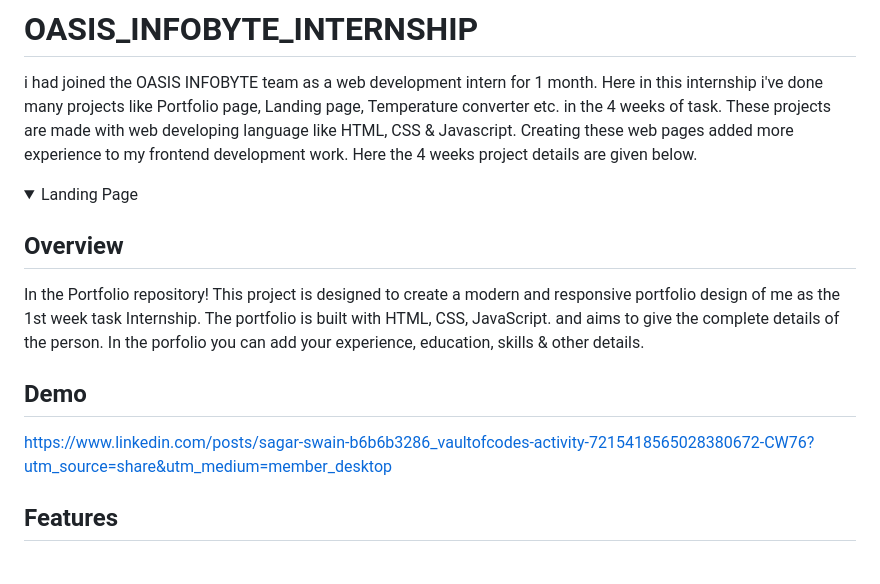
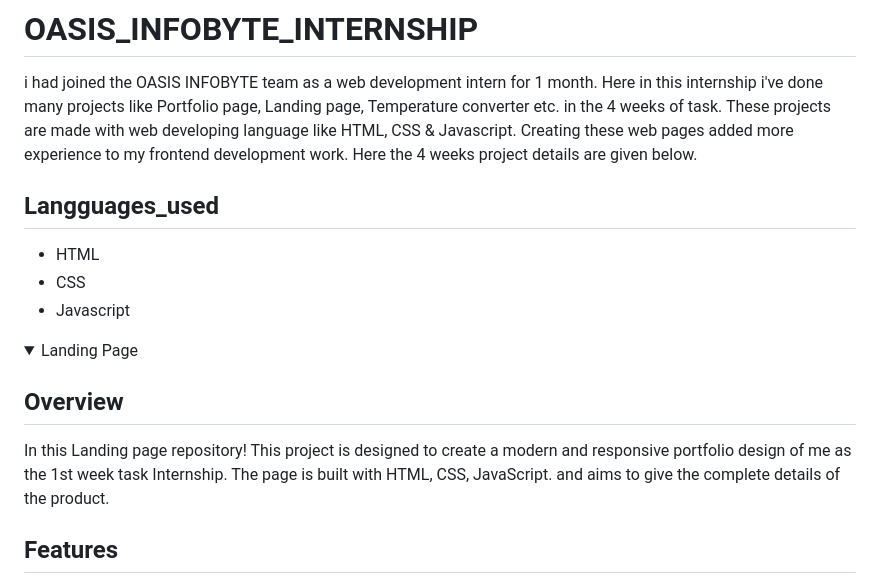
Before and after one commit to SagarSwain05/Oasis-Infobyte, a Markdown page: README.md, the part around the change printed below. Drawn GitHub-style; folded sections open.

```diff
--- a/README.md
+++ b/README.md
@@ -2,17 +2,18 @@
    i had joined the OASIS INFOBYTE team as a web development intern for 1 month. Here in this internship i've done many projects like Portfolio page, Landing page, Temperature converter etc. in the 4 weeks of task.
  These projects are made with web developing language like HTML, CSS & Javascript. Creating these web pages added more experience to my frontend development work.
  Here the 4 weeks project details are given below.
+
+## Langguages_used
+- HTML
+- CSS
+- Javascript
 
 <details close>
 <summary>Landing Page</summary>
 
 ## Overview
 
-In the Portfolio repository! This project is designed to create a modern and responsive portfolio design of me as the 1st week task Internship. The portfolio is built with HTML, CSS, JavaScript. and aims to give the complete details of the person. In the porfolio you can add your experience, education, skills & other details.
-
-## Demo
-
-https://www.linkedin.com/posts/sagar-swain-b6b6b3286_vaultofcodes-activity-7215418565028380672-CW76?utm_source=share&utm_medium=member_desktop
+In this Landing page repository! This project is designed to create a modern and responsive portfolio design of me as the 1st week task Internship. The page is built with HTML, CSS, JavaScript. and aims to give the complete details of the product.
 
 ## Features
 
```
Also changed, not shown: other parts of README.md (+3 -26 lines).
